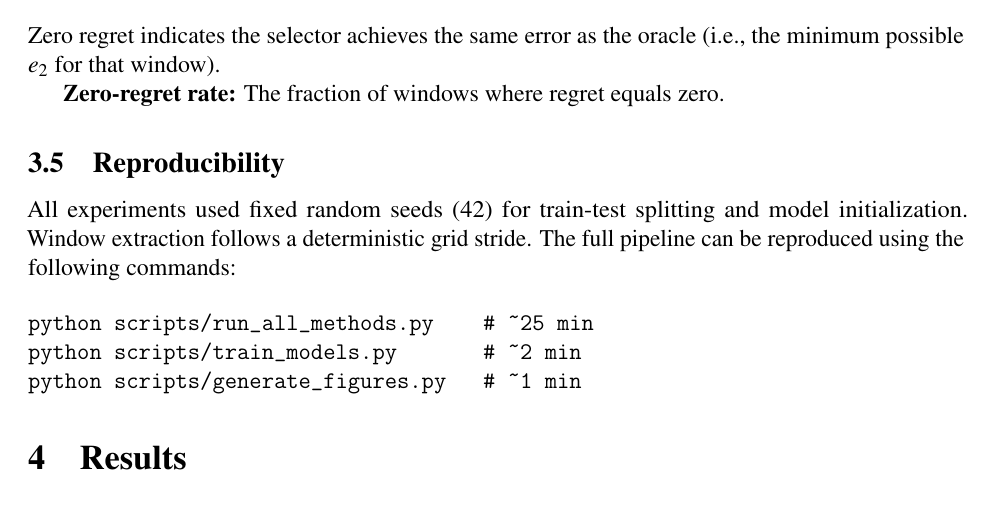
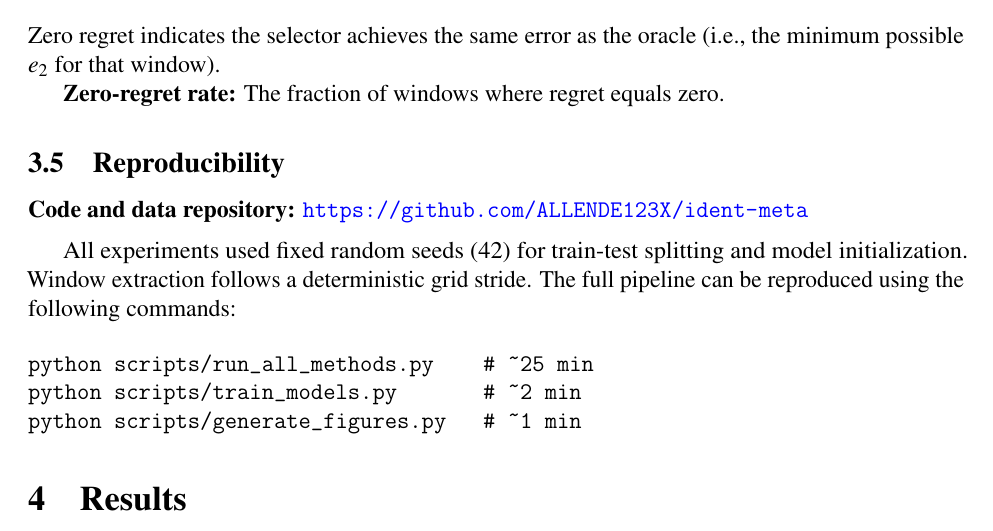
Before and after one commit to ALLENDE123X/ident-meta, a LaTeX paper (manuscript/tower_paper.tex): part of page 5 of 12, cut so that both start at the same text. Compiled offline with pdfLaTeX.

Commit message:
Add repository URL to manuscript reproducibility section

```diff
--- a/manuscript/tower_paper.tex
+++ b/manuscript/tower_paper.tex
@@ -181,6 +181,9 @@ Zero regret indicates the selector achieves the same error as the oracle (i.e.,
 
 \subsection{Reproducibility}
 
+\noindent\textbf{Code and data repository:} \url{https://github.com/ALLENDE123X/ident-meta}
+
+\medskip
 All experiments used fixed random seeds (42) for train-test splitting and model initialization. Window extraction follows a deterministic grid stride. The full pipeline can be reproduced using the following commands:
 
 \begin{verbatim}
```
